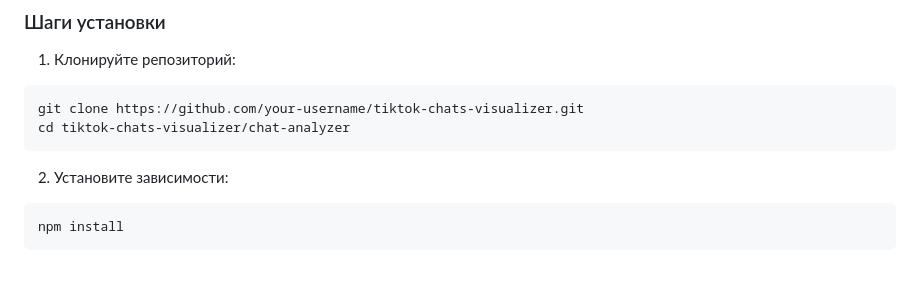
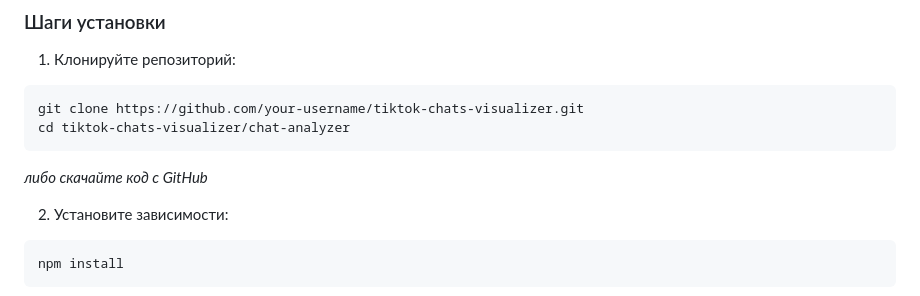
Before and after one commit to kotru21/tiktok-chats-visualizer, a Markdown page: README.md, the part around the change. Rendered like a GitHub page; blank space fills up the shorter version.

````diff
--- a/README.md
+++ b/README.md
@@ -44,6 +44,7 @@ Tiktok Chats Visualizer - это веб-приложение для анализ
 git clone https://github.com/your-username/tiktok-chats-visualizer.git
 cd tiktok-chats-visualizer/chat-analyzer
 ```
+<i>либо скачайте код с GitHub</i>
 
 2. Установите зависимости:
 
````
